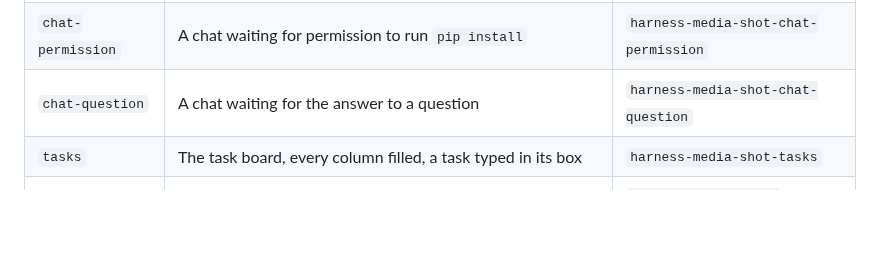
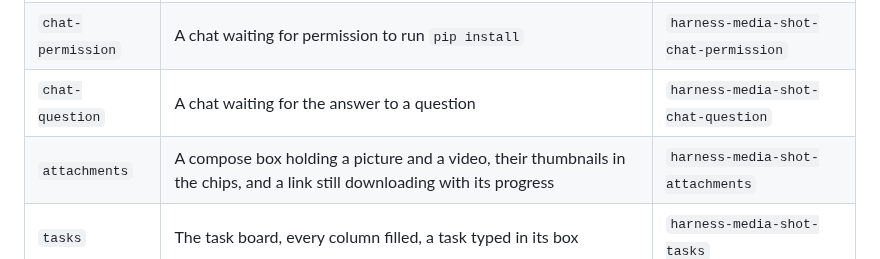
Before and after one commit to catvec/emacs-agent-harness, a Markdown page: docs/screenshots.md, the part around the change. Drawn GitHub-style; blank space fills up the shorter version.

Commit message:
docs: a picture of the compose box's attachments, thumbnails and a download

```diff
--- a/docs/screenshots.md
+++ b/docs/screenshots.md
@@ -46,6 +46,7 @@ The pictures, by the name `scripts/media.sh` takes:
 | `chat` | `acme/ratelimit.py` beside a finished turn: reads, edits, a test run, a summary | `harness-media-shot-chat` |
 | `chat-permission` | A chat waiting for permission to run `pip install` | `harness-media-shot-chat-permission` |
 | `chat-question` | A chat waiting for the answer to a question | `harness-media-shot-chat-question` |
+| `attachments` | A compose box holding a picture and a video, their thumbnails in the chips, and a link still downloading with its progress | `harness-media-shot-attachments` |
 | `tasks` | The task board, every column filled, a task typed in its box | `harness-media-shot-tasks` |
 | `sessions` | The session list | `harness-media-shot-sessions` |
 | `tree` | The conversation tree: a session, a fork and a BTW | `harness-media-shot-tree` |
```
Also changed, not shown: docs/media/attachments.png (added), 1 other file.
